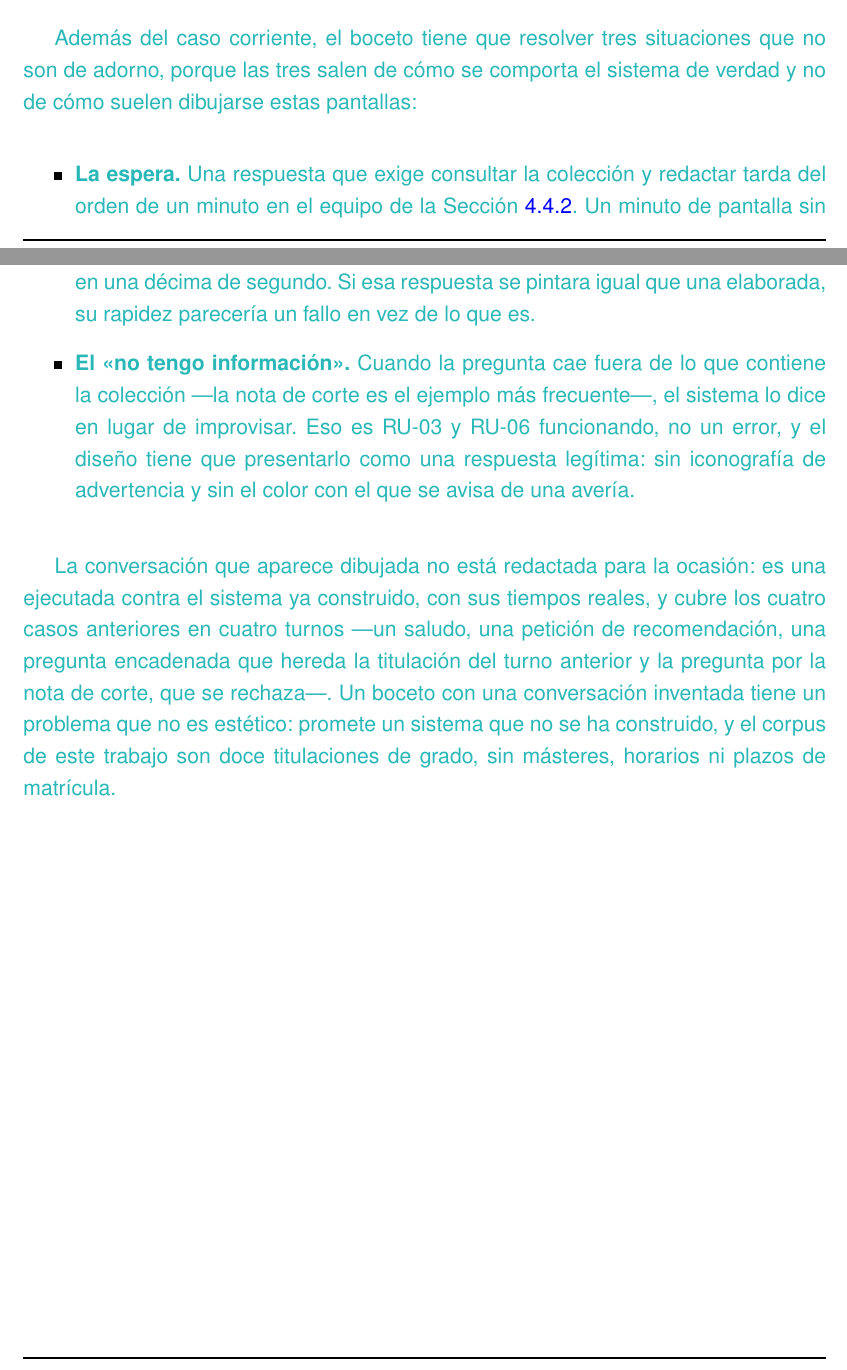
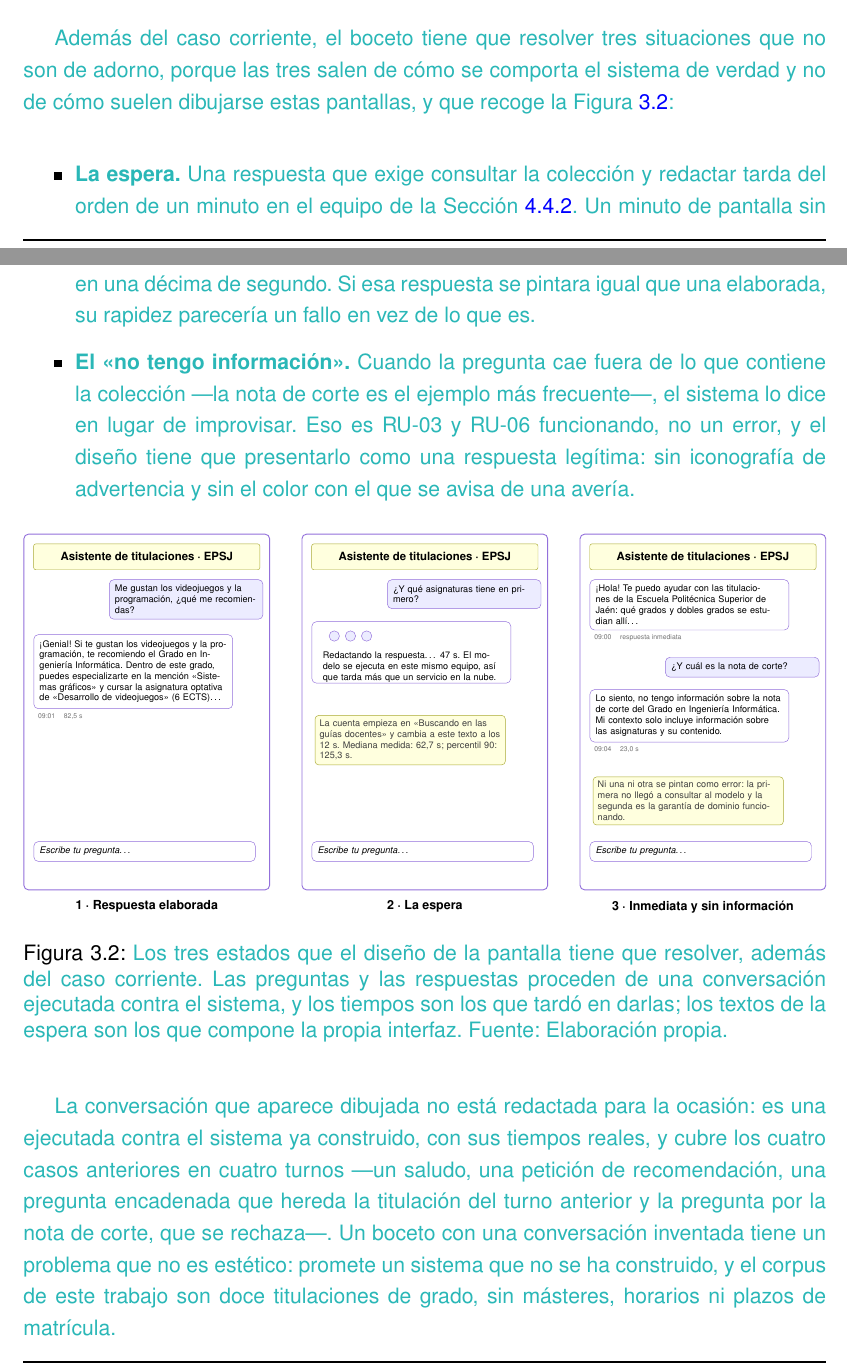
Before and after one commit to samubp10/tfg-recomendador-uja, a LaTeX document (memoria/main.tex, which reads memoria/capitulos/Objetivos.tex): two parts of pages 51 and 52 of 143, joined at a grey line, cut so that both start at the same text. Compiled offline with pdfLaTeX.

Commit message:
docs(IT-43): traer la figura de los estados al capítulo de objetivos
Va junto al boceto y no en Material y Métodos porque las dos figuras
hacen lo mismo: concretar los requisitos de usuario antes de programar,
no elegir entre alternativas técnicas.

La lista de las tres situaciones ya estaba escrita; lo que faltaba era
que remitiera a algún sitio donde se vieran.

```diff
--- a/memoria/capitulos/Objetivos.tex
+++ b/memoria/capitulos/Objetivos.tex
@@ -161,7 +161,8 @@ Los requisitos de usuario se formulan desde la perspectiva del estudiante preuni
 
 \textcolor{borrador2}{Además del caso corriente, el boceto tiene que resolver
   tres situaciones que no son de adorno, porque las tres salen de cómo se
-  comporta el sistema de verdad y no de cómo suelen dibujarse estas pantallas:}
+  comporta el sistema de verdad y no de cómo suelen dibujarse estas
+  pantallas, y que recoge la Figura~\ref{fig:estados_chat}:}
 
 \begin{itemize}
   \item \textcolor{borrador2}{\textbf{La espera.} Una respuesta que exige
@@ -184,6 +185,9 @@ Los requisitos de usuario se formulan desde la perspectiva del estudiante preuni
         advertencia y sin el color con el que se avisa de una avería.}
 \end{itemize}
 
+\input{diagramas/DiagramaEstadosChat.tex}
+
+
 \textcolor{borrador2}{La conversación que aparece dibujada no está redactada
   para la ocasión: es una ejecutada contra el sistema ya construido, con sus
   tiempos reales, y cubre los cuatro casos anteriores en cuatro turnos ---un
```
